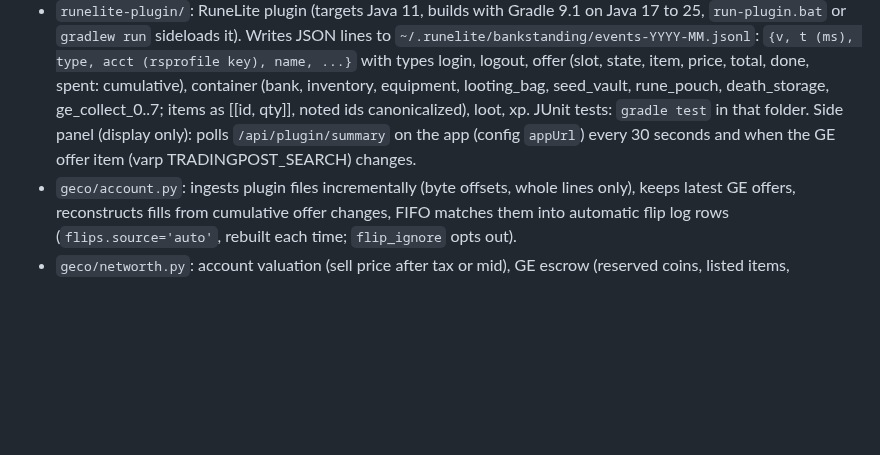
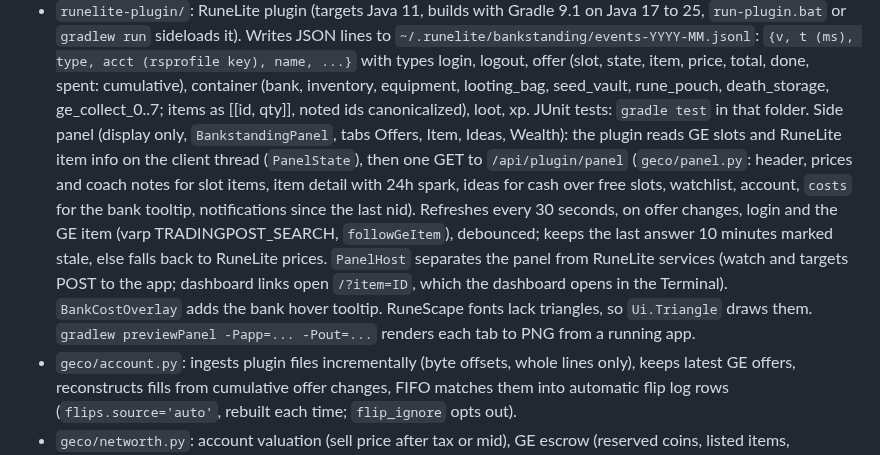
Before and after one commit to kjbinkley01-bot/ge-companion, a Markdown page: CLAUDE.md, the part around the change. GitHub-like rendering; blank space fills up the shorter version.

```diff
--- a/CLAUDE.md
+++ b/CLAUDE.md
@@ -60,8 +60,17 @@ A free alternative to GE Tracker premium, built only on public, read-only data.
   state, item, price, total, done, spent: cumulative), container (bank, inventory, equipment,
   looting_bag, seed_vault, rune_pouch, death_storage, ge_collect_0..7; items as [[id, qty]],
   noted ids canonicalized), loot, xp. JUnit tests: `gradle test` in that folder.
-  Side panel (display only): polls `/api/plugin/summary` on the app (config `appUrl`) every 30
-  seconds and when the GE offer item (varp TRADINGPOST_SEARCH) changes.
+  Side panel (display only, `BankstandingPanel`, tabs Offers, Item, Ideas, Wealth): the plugin
+  reads GE slots and RuneLite item info on the client thread (`PanelState`), then one GET to
+  `/api/plugin/panel` (`geco/panel.py`: header, prices and coach notes for slot items, item
+  detail with 24h spark, ideas for cash over free slots, watchlist, account, `costs` for the
+  bank tooltip, notifications since the last nid). Refreshes every 30 seconds, on offer
+  changes, login and the GE item (varp TRADINGPOST_SEARCH, `followGeItem`), debounced; keeps
+  the last answer 10 minutes marked stale, else falls back to RuneLite prices. `PanelHost`
+  separates the panel from RuneLite services (watch and targets POST to the app; dashboard
+  links open `/?item=ID`, which the dashboard opens in the Terminal). `BankCostOverlay` adds
+  the bank hover tooltip. RuneScape fonts lack triangles, so `Ui.Triangle` draws them.
+  `gradlew previewPanel -Papp=... -Pout=...` renders each tab to PNG from a running app.
 * `geco/account.py`: ingests plugin files incrementally (byte offsets, whole lines only), keeps
   latest GE offers, reconstructs fills from cumulative offer changes, FIFO matches them into
   automatic flip log rows (`flips.source='auto'`, rebuilt each time; `flip_ignore` opts out).
```
Also changed, not shown: README.md (+12 -3 lines), docs/screenshots/9-runelite-panel.png (added), 16 other files.
